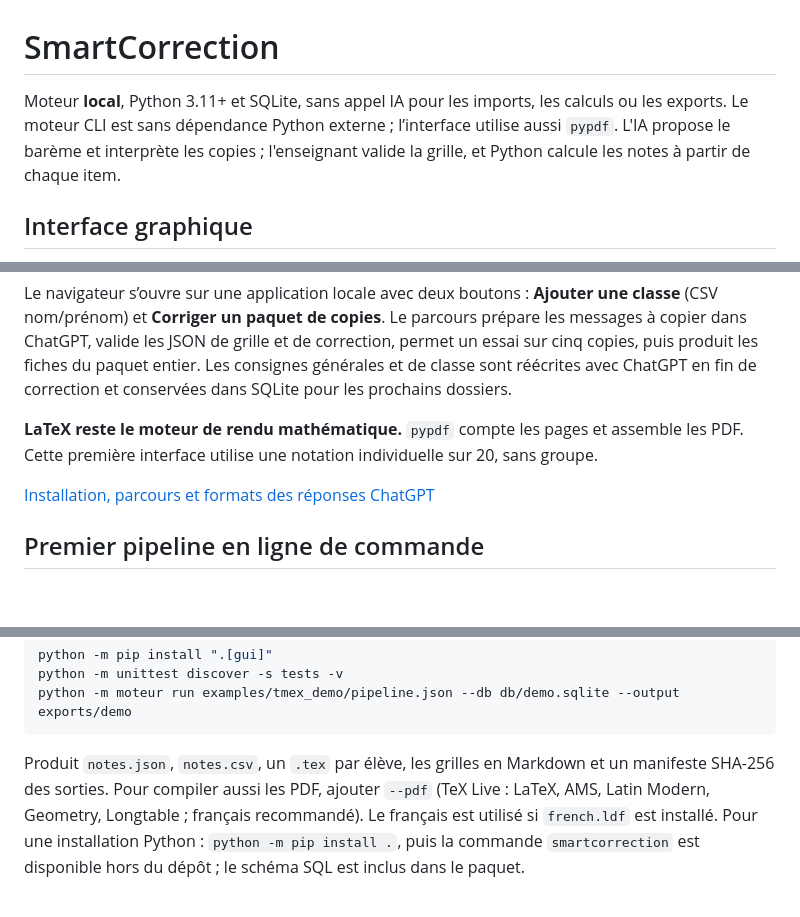
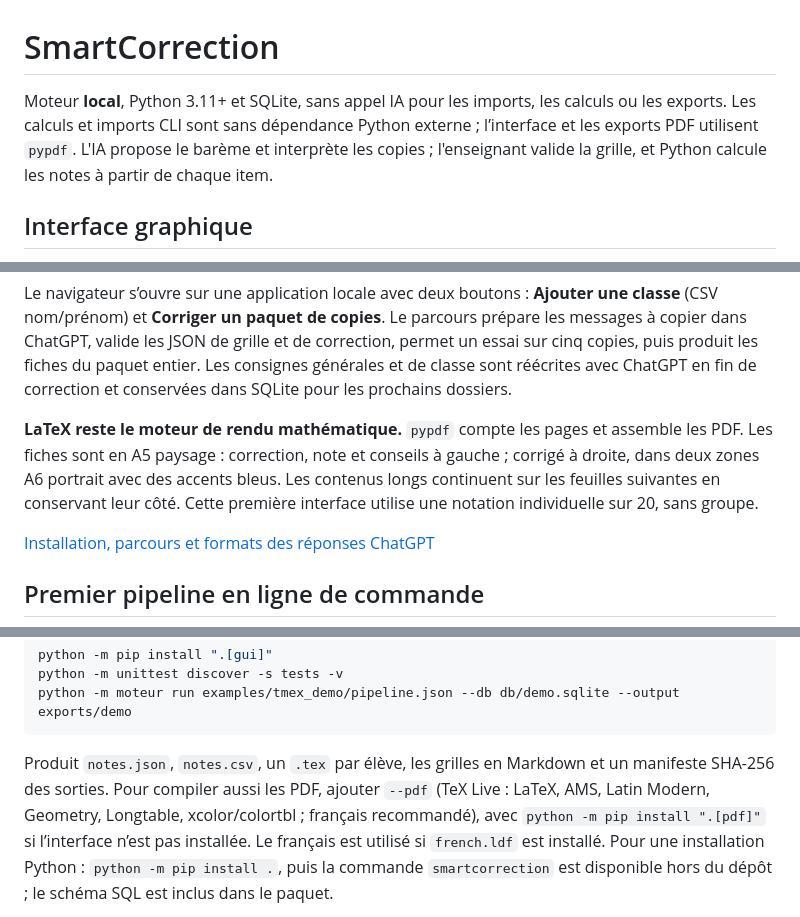
Before and after one commit to JulSez/SmartCorrection, a Markdown page: README.md, 3 parts joined by grey strips. Rendered like a GitHub page; blank space fills up the shorter version.

```diff
--- a/README.md
+++ b/README.md
@@ -1,7 +1,7 @@
 # SmartCorrection
 
 Moteur **local**, Python 3.11+ et SQLite, sans appel IA pour les imports, les calculs ou les exports.
-Le moteur CLI est sans dépendance Python externe ; l’interface utilise aussi `pypdf`. L'IA propose le barème et interprète les copies ;
+Les calculs et imports CLI sont sans dépendance Python externe ; l’interface et les exports PDF utilisent `pypdf`. L'IA propose le barème et interprète les copies ;
 l'enseignant valide la grille, et Python calcule les notes à partir de chaque item.
 
 ## Interface graphique
@@ -20,6 +20,9 @@ puis produit les fiches du paquet entier. Les consignes générales et de classe
 avec ChatGPT en fin de correction et conservées dans SQLite pour les prochains dossiers.
 
 **LaTeX reste le moteur de rendu mathématique.** `pypdf` compte les pages et assemble les PDF.
+Les fiches sont en A5 paysage : correction, note et conseils à gauche ; corrigé à droite,
+dans deux zones A6 portrait avec des accents bleus. Les contenus longs continuent sur les
+feuilles suivantes en conservant leur côté.
 Cette première interface utilise une notation individuelle sur 20, sans groupe.
 
 [Installation, parcours et formats des réponses ChatGPT](docs/interface.md)
@@ -36,7 +39,8 @@ python -m moteur run examples/tmex_demo/pipeline.json --db db/demo.sqlite --outp
 
 Produit `notes.json`, `notes.csv`, un `.tex` par élève, les grilles en Markdown et un manifeste SHA-256 des sorties.
 Pour compiler aussi les PDF, ajouter `--pdf` (TeX Live : LaTeX, AMS, Latin Modern,
-Geometry, Longtable ; français recommandé). Le français est utilisé si `french.ldf` est installé.
+Geometry, Longtable, xcolor/colortbl ; français recommandé), avec `python -m pip install ".[pdf]"`
+si l’interface n’est pas installée. Le français est utilisé si `french.ldf` est installé.
 Pour une installation Python : `python -m pip install .`, puis la commande `smartcorrection`
 est disponible hors du dépôt ; le schéma SQL est inclus dans le paquet.
 
```
Also changed, not shown: docs/interface.md (+22 -0 lines), latex/README.md (+35 -4 lines), docs/images/fiche-a5.png (added), 8 other files.
